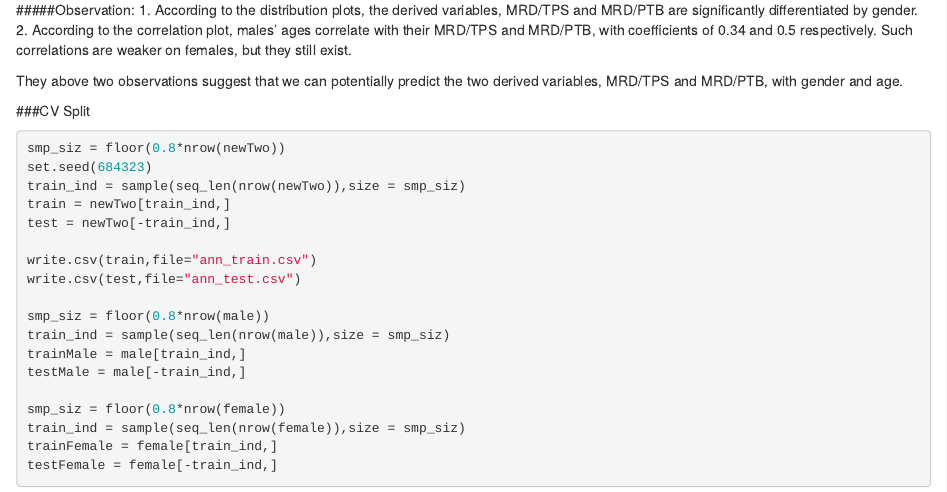
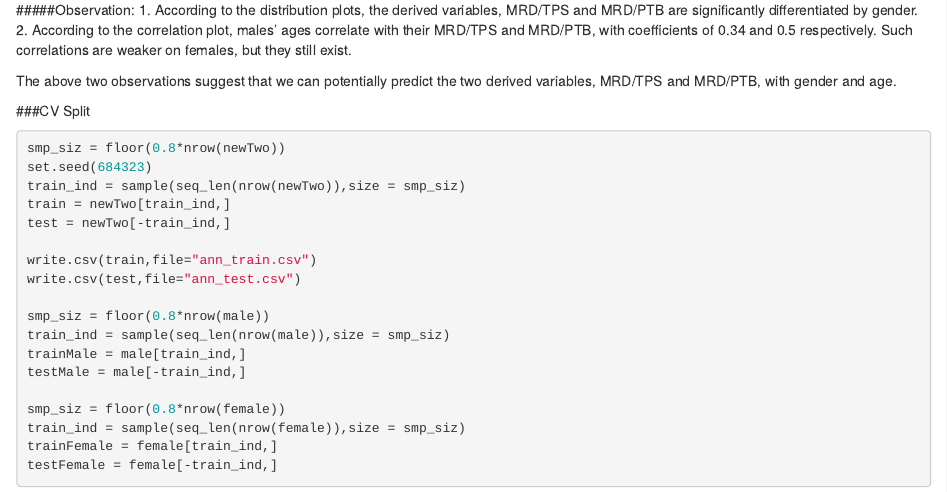
Before and after one commit to Wangzzzzzzzz/STATS-141SL, an R Markdown document (FinalProject.Rmd): the page in a window 1100 px wide, from 16730 px down. Rendered offline with R 4.5, knitr and Pandoc, with nearby package versions.

Commit message:
Add files via upload

```diff
--- a/FinalProject.Rmd
+++ b/FinalProject.Rmd
@@ -129,7 +129,7 @@ corrplot(cor(dat_female))
 1. According to the distribution plots, the derived variables, MRD/TPS and MRD/PTB are significantly differentiated by gender.
 2. According to the correlation plot, males' ages correlate with their MRD/TPS and MRD/PTB, with coefficients of 0.34 and 0.5 respectively. Such correlations are weaker on females, but they still exist.
 
-They above two observations suggest that we can potentially predict the two derived variables, MRD/TPS and MRD/PTB, with gender and age.
+The above two observations suggest that we can potentially predict the two derived variables, MRD/TPS and MRD/PTB, with gender and age.
 
 
 ###CV Split
```
